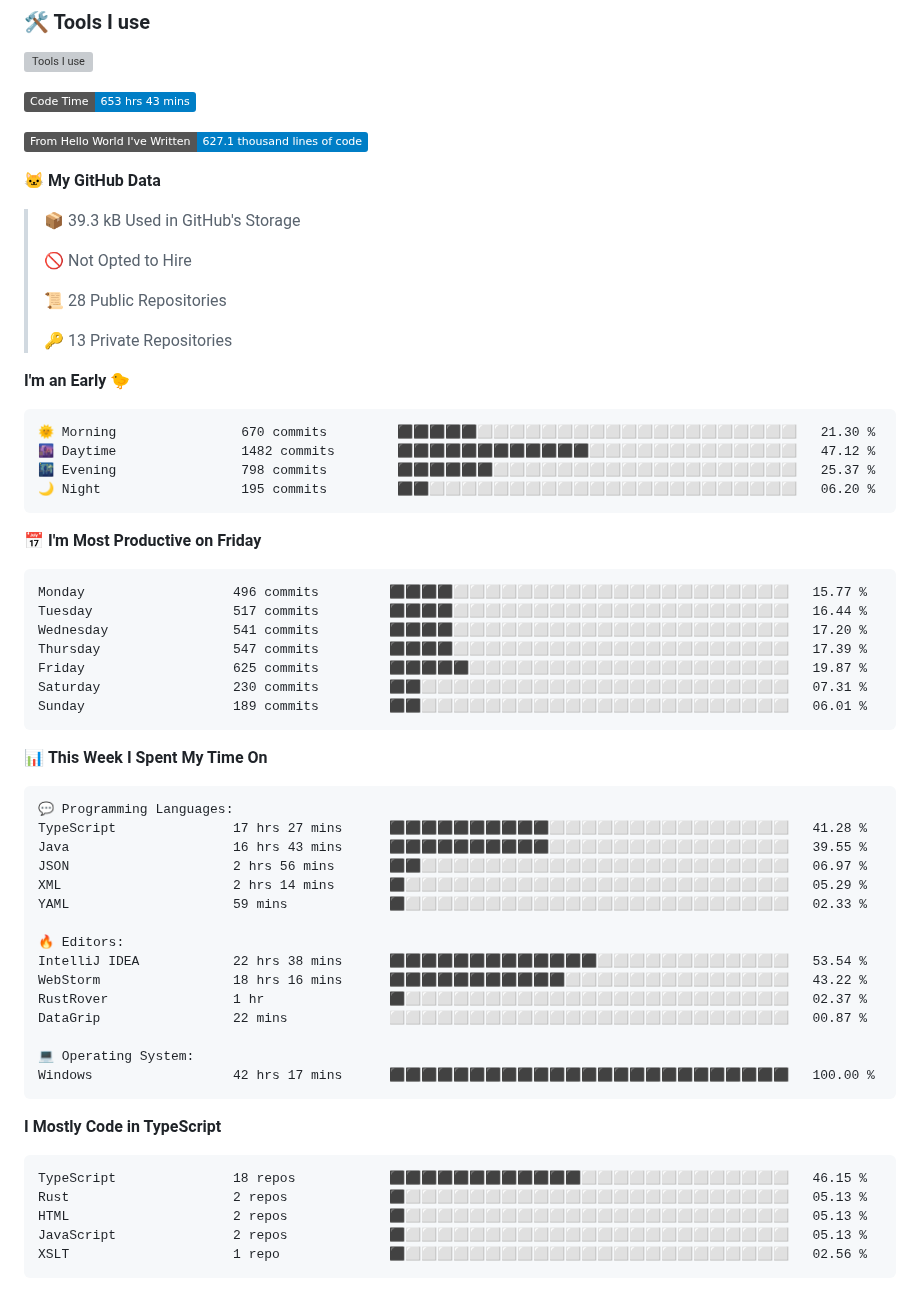
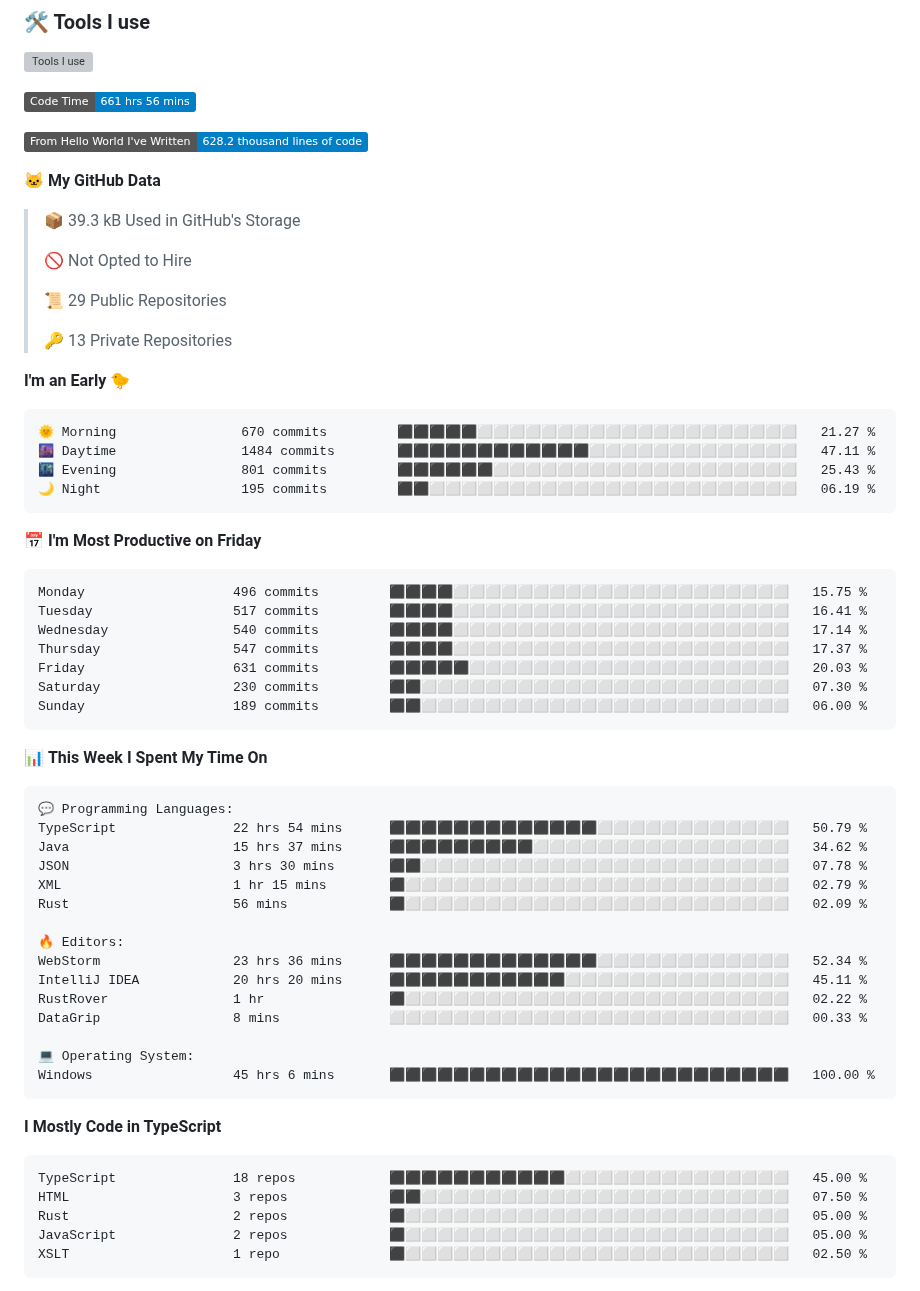
Before and after one commit to SliverKeigo/SliverKeigo, a Markdown page: README.md, the part around one of its changes. GitHub-like rendering; badges without logos; grey boxes are pictures that could not be loaded.

Commit message:
Updated with Dev Metrics

````diff
--- a/README.md
+++ b/README.md
@@ -51,9 +51,9 @@
 
 
 <!--START_SECTION:waka-->
-![Code Time](http://img.shields.io/badge/Code%20Time-653%20hrs%2043%20mins-blue)
+![Code Time](http://img.shields.io/badge/Code%20Time-661%20hrs%2056%20mins-blue)
 
-![Lines of code](https://img.shields.io/badge/From%20Hello%20World%20I%27ve%20Written-627.1%20thousand%20lines%20of%20code-blue)
+![Lines of code](https://img.shields.io/badge/From%20Hello%20World%20I%27ve%20Written-628.2%20thousand%20lines%20of%20code-blue)
 
 **🐱 My GitHub Data**
 
@@ -61,28 +61,28 @@
  >
 > 🚫 Not Opted to Hire
  >
-> 📜 28 Public Repositories
+> 📜 29 Public Repositories
  >
 > 🔑 13 Private Repositories
  >
 **I'm an Early 🐤**
 
 ```text
-🌞 Morning                670 commits         ⬛⬛⬛⬛⬛⬜⬜⬜⬜⬜⬜⬜⬜⬜⬜⬜⬜⬜⬜⬜⬜⬜⬜⬜⬜   21.30 %
-🌆 Daytime                1482 commits        ⬛⬛⬛⬛⬛⬛⬛⬛⬛⬛⬛⬛⬜⬜⬜⬜⬜⬜⬜⬜⬜⬜⬜⬜⬜   47.12 %
-🌃 Evening                798 commits         ⬛⬛⬛⬛⬛⬛⬜⬜⬜⬜⬜⬜⬜⬜⬜⬜⬜⬜⬜⬜⬜⬜⬜⬜⬜   25.37 %
-🌙 Night                  195 commits         ⬛⬛⬜⬜⬜⬜⬜⬜⬜⬜⬜⬜⬜⬜⬜⬜⬜⬜⬜⬜⬜⬜⬜⬜⬜   06.20 %
+🌞 Morning                670 commits         ⬛⬛⬛⬛⬛⬜⬜⬜⬜⬜⬜⬜⬜⬜⬜⬜⬜⬜⬜⬜⬜⬜⬜⬜⬜   21.27 %
+🌆 Daytime                1484 commits        ⬛⬛⬛⬛⬛⬛⬛⬛⬛⬛⬛⬛⬜⬜⬜⬜⬜⬜⬜⬜⬜⬜⬜⬜⬜   47.11 %
+🌃 Evening                801 commits         ⬛⬛⬛⬛⬛⬛⬜⬜⬜⬜⬜⬜⬜⬜⬜⬜⬜⬜⬜⬜⬜⬜⬜⬜⬜   25.43 %
+🌙 Night                  195 commits         ⬛⬛⬜⬜⬜⬜⬜⬜⬜⬜⬜⬜⬜⬜⬜⬜⬜⬜⬜⬜⬜⬜⬜⬜⬜   06.19 %
 ```
 📅 **I'm Most Productive on Friday**
 
 ```text
-Monday                   496 commits         ⬛⬛⬛⬛⬜⬜⬜⬜⬜⬜⬜⬜⬜⬜⬜⬜⬜⬜⬜⬜⬜⬜⬜⬜⬜   15.77 %
-Tuesday                  517 commits         ⬛⬛⬛⬛⬜⬜⬜⬜⬜⬜⬜⬜⬜⬜⬜⬜⬜⬜⬜⬜⬜⬜⬜⬜⬜   16.44 %
-Wednesday                541 commits         ⬛⬛⬛⬛⬜⬜⬜⬜⬜⬜⬜⬜⬜⬜⬜⬜⬜⬜⬜⬜⬜⬜⬜⬜⬜   17.20 %
-Thursday                 547 commits         ⬛⬛⬛⬛⬜⬜⬜⬜⬜⬜⬜⬜⬜⬜⬜⬜⬜⬜⬜⬜⬜⬜⬜⬜⬜   17.39 %
-Friday                   625 commits         ⬛⬛⬛⬛⬛⬜⬜⬜⬜⬜⬜⬜⬜⬜⬜⬜⬜⬜⬜⬜⬜⬜⬜⬜⬜   19.87 %
-Saturday                 230 commits         ⬛⬛⬜⬜⬜⬜⬜⬜⬜⬜⬜⬜⬜⬜⬜⬜⬜⬜⬜⬜⬜⬜⬜⬜⬜   07.31 %
-Sunday                   189 commits         ⬛⬛⬜⬜⬜⬜⬜⬜⬜⬜⬜⬜⬜⬜⬜⬜⬜⬜⬜⬜⬜⬜⬜⬜⬜   06.01 %
+Monday                   496 commits         ⬛⬛⬛⬛⬜⬜⬜⬜⬜⬜⬜⬜⬜⬜⬜⬜⬜⬜⬜⬜⬜⬜⬜⬜⬜   15.75 %
+Tuesday                  517 commits         ⬛⬛⬛⬛⬜⬜⬜⬜⬜⬜⬜⬜⬜⬜⬜⬜⬜⬜⬜⬜⬜⬜⬜⬜⬜   16.41 %
+Wednesday                540 commits         ⬛⬛⬛⬛⬜⬜⬜⬜⬜⬜⬜⬜⬜⬜⬜⬜⬜⬜⬜⬜⬜⬜⬜⬜⬜   17.14 %
+Thursday                 547 commits         ⬛⬛⬛⬛⬜⬜⬜⬜⬜⬜⬜⬜⬜⬜⬜⬜⬜⬜⬜⬜⬜⬜⬜⬜⬜   17.37 %
+Friday                   631 commits         ⬛⬛⬛⬛⬛⬜⬜⬜⬜⬜⬜⬜⬜⬜⬜⬜⬜⬜⬜⬜⬜⬜⬜⬜⬜   20.03 %
+Saturday                 230 commits         ⬛⬛⬜⬜⬜⬜⬜⬜⬜⬜⬜⬜⬜⬜⬜⬜⬜⬜⬜⬜⬜⬜⬜⬜⬜   07.30 %
+Sunday                   189 commits         ⬛⬛⬜⬜⬜⬜⬜⬜⬜⬜⬜⬜⬜⬜⬜⬜⬜⬜⬜⬜⬜⬜⬜⬜⬜   06.00 %
 ```
 
 
@@ -90,30 +90,30 @@ Sunday                   189 commits         ⬛⬛⬜⬜⬜⬜⬜⬜⬜⬜⬜
 
 ```text
 💬 Programming Languages:
-TypeScript               17 hrs 27 mins      ⬛⬛⬛⬛⬛⬛⬛⬛⬛⬛⬜⬜⬜⬜⬜⬜⬜⬜⬜⬜⬜⬜⬜⬜⬜   41.28 %
-Java                     16 hrs 43 mins      ⬛⬛⬛⬛⬛⬛⬛⬛⬛⬛⬜⬜⬜⬜⬜⬜⬜⬜⬜⬜⬜⬜⬜⬜⬜   39.55 %
-JSON                     2 hrs 56 mins       ⬛⬛⬜⬜⬜⬜⬜⬜⬜⬜⬜⬜⬜⬜⬜⬜⬜⬜⬜⬜⬜⬜⬜⬜⬜   06.97 %
-XML                      2 hrs 14 mins       ⬛⬜⬜⬜⬜⬜⬜⬜⬜⬜⬜⬜⬜⬜⬜⬜⬜⬜⬜⬜⬜⬜⬜⬜⬜   05.29 %
-YAML                     59 mins             ⬛⬜⬜⬜⬜⬜⬜⬜⬜⬜⬜⬜⬜⬜⬜⬜⬜⬜⬜⬜⬜⬜⬜⬜⬜   02.33 %
+TypeScript               22 hrs 54 mins      ⬛⬛⬛⬛⬛⬛⬛⬛⬛⬛⬛⬛⬛⬜⬜⬜⬜⬜⬜⬜⬜⬜⬜⬜⬜   50.79 %
+Java                     15 hrs 37 mins      ⬛⬛⬛⬛⬛⬛⬛⬛⬛⬜⬜⬜⬜⬜⬜⬜⬜⬜⬜⬜⬜⬜⬜⬜⬜   34.62 %
+JSON                     3 hrs 30 mins       ⬛⬛⬜⬜⬜⬜⬜⬜⬜⬜⬜⬜⬜⬜⬜⬜⬜⬜⬜⬜⬜⬜⬜⬜⬜   07.78 %
+XML                      1 hr 15 mins        ⬛⬜⬜⬜⬜⬜⬜⬜⬜⬜⬜⬜⬜⬜⬜⬜⬜⬜⬜⬜⬜⬜⬜⬜⬜   02.79 %
+Rust                     56 mins             ⬛⬜⬜⬜⬜⬜⬜⬜⬜⬜⬜⬜⬜⬜⬜⬜⬜⬜⬜⬜⬜⬜⬜⬜⬜   02.09 %
 
 🔥 Editors:
-IntelliJ IDEA            22 hrs 38 mins      ⬛⬛⬛⬛⬛⬛⬛⬛⬛⬛⬛⬛⬛⬜⬜⬜⬜⬜⬜⬜⬜⬜⬜⬜⬜   53.54 %
-WebStorm                 18 hrs 16 mins      ⬛⬛⬛⬛⬛⬛⬛⬛⬛⬛⬛⬜⬜⬜⬜⬜⬜⬜⬜⬜⬜⬜⬜⬜⬜   43.22 %
-RustRover                1 hr                ⬛⬜⬜⬜⬜⬜⬜⬜⬜⬜⬜⬜⬜⬜⬜⬜⬜⬜⬜⬜⬜⬜⬜⬜⬜   02.37 %
-DataGrip                 22 mins             ⬜⬜⬜⬜⬜⬜⬜⬜⬜⬜⬜⬜⬜⬜⬜⬜⬜⬜⬜⬜⬜⬜⬜⬜⬜   00.87 %
+WebStorm                 23 hrs 36 mins      ⬛⬛⬛⬛⬛⬛⬛⬛⬛⬛⬛⬛⬛⬜⬜⬜⬜⬜⬜⬜⬜⬜⬜⬜⬜   52.34 %
+IntelliJ IDEA            20 hrs 20 mins      ⬛⬛⬛⬛⬛⬛⬛⬛⬛⬛⬛⬜⬜⬜⬜⬜⬜⬜⬜⬜⬜⬜⬜⬜⬜   45.11 %
+RustRover                1 hr                ⬛⬜⬜⬜⬜⬜⬜⬜⬜⬜⬜⬜⬜⬜⬜⬜⬜⬜⬜⬜⬜⬜⬜⬜⬜   02.22 %
+DataGrip                 8 mins              ⬜⬜⬜⬜⬜⬜⬜⬜⬜⬜⬜⬜⬜⬜⬜⬜⬜⬜⬜⬜⬜⬜⬜⬜⬜   00.33 %
 
 💻 Operating System:
-Windows                  42 hrs 17 mins      ⬛⬛⬛⬛⬛⬛⬛⬛⬛⬛⬛⬛⬛⬛⬛⬛⬛⬛⬛⬛⬛⬛⬛⬛⬛   100.00 %
+Windows                  45 hrs 6 mins       ⬛⬛⬛⬛⬛⬛⬛⬛⬛⬛⬛⬛⬛⬛⬛⬛⬛⬛⬛⬛⬛⬛⬛⬛⬛   100.00 %
 ```
 
 **I Mostly Code in TypeScript**
 
 ```text
-TypeScript               18 repos            ⬛⬛⬛⬛⬛⬛⬛⬛⬛⬛⬛⬛⬜⬜⬜⬜⬜⬜⬜⬜⬜⬜⬜⬜⬜   46.15 %
-Rust                     2 repos             ⬛⬜⬜⬜⬜⬜⬜⬜⬜⬜⬜⬜⬜⬜⬜⬜⬜⬜⬜⬜⬜⬜⬜⬜⬜   05.13 %
-HTML                     2 repos             ⬛⬜⬜⬜⬜⬜⬜⬜⬜⬜⬜⬜⬜⬜⬜⬜⬜⬜⬜⬜⬜⬜⬜⬜⬜   05.13 %
-JavaScript               2 repos             ⬛⬜⬜⬜⬜⬜⬜⬜⬜⬜⬜⬜⬜⬜⬜⬜⬜⬜⬜⬜⬜⬜⬜⬜⬜   05.13 %
-XSLT                     1 repo              ⬛⬜⬜⬜⬜⬜⬜⬜⬜⬜⬜⬜⬜⬜⬜⬜⬜⬜⬜⬜⬜⬜⬜⬜⬜   02.56 %
+TypeScript               18 repos            ⬛⬛⬛⬛⬛⬛⬛⬛⬛⬛⬛⬜⬜⬜⬜⬜⬜⬜⬜⬜⬜⬜⬜⬜⬜   45.00 %
+HTML                     3 repos             ⬛⬛⬜⬜⬜⬜⬜⬜⬜⬜⬜⬜⬜⬜⬜⬜⬜⬜⬜⬜⬜⬜⬜⬜⬜   07.50 %
+Rust                     2 repos             ⬛⬜⬜⬜⬜⬜⬜⬜⬜⬜⬜⬜⬜⬜⬜⬜⬜⬜⬜⬜⬜⬜⬜⬜⬜   05.00 %
+JavaScript               2 repos             ⬛⬜⬜⬜⬜⬜⬜⬜⬜⬜⬜⬜⬜⬜⬜⬜⬜⬜⬜⬜⬜⬜⬜⬜⬜   05.00 %
+XSLT                     1 repo              ⬛⬜⬜⬜⬜⬜⬜⬜⬜⬜⬜⬜⬜⬜⬜⬜⬜⬜⬜⬜⬜⬜⬜⬜⬜   02.50 %
 ```
 
 
````
Also changed, not shown: other parts of README.md (+1 -1 lines).
